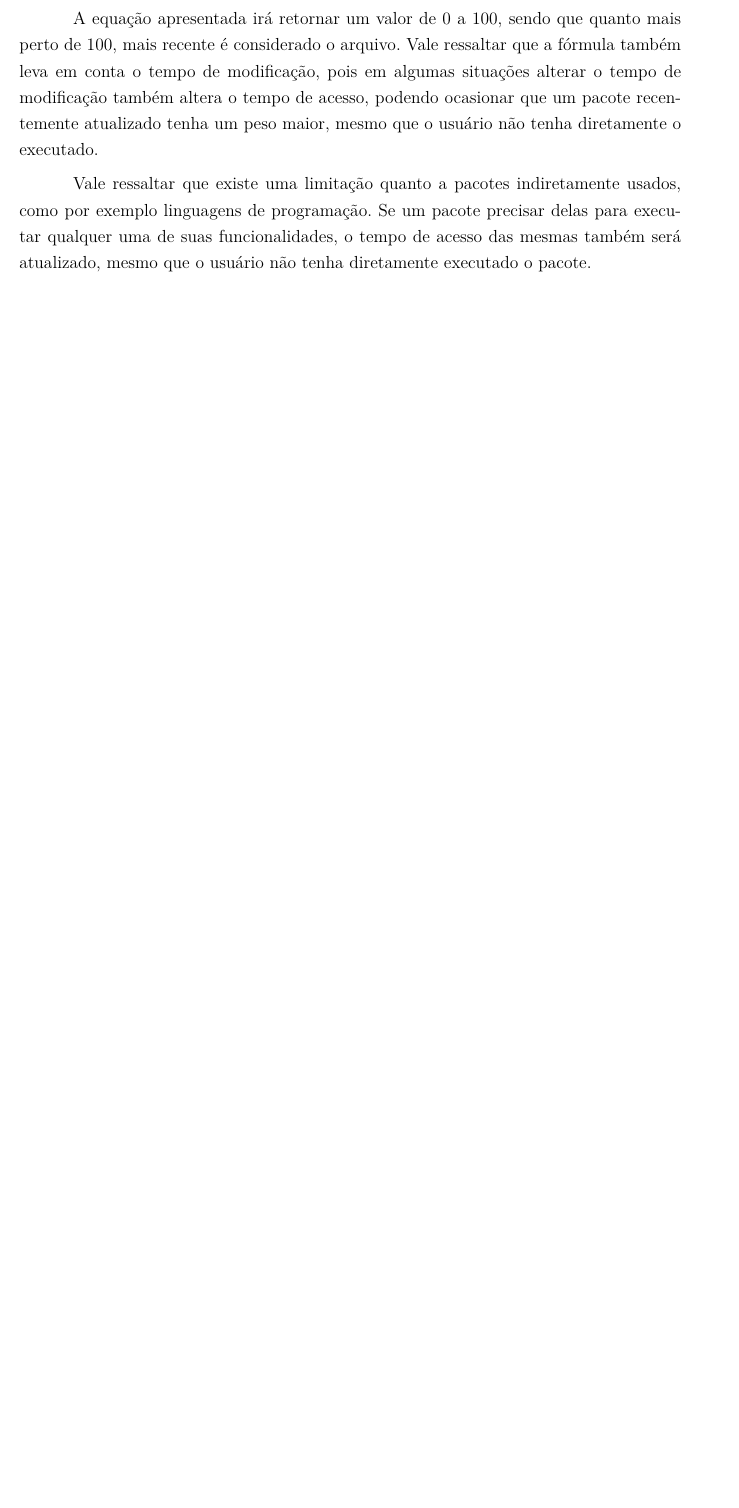
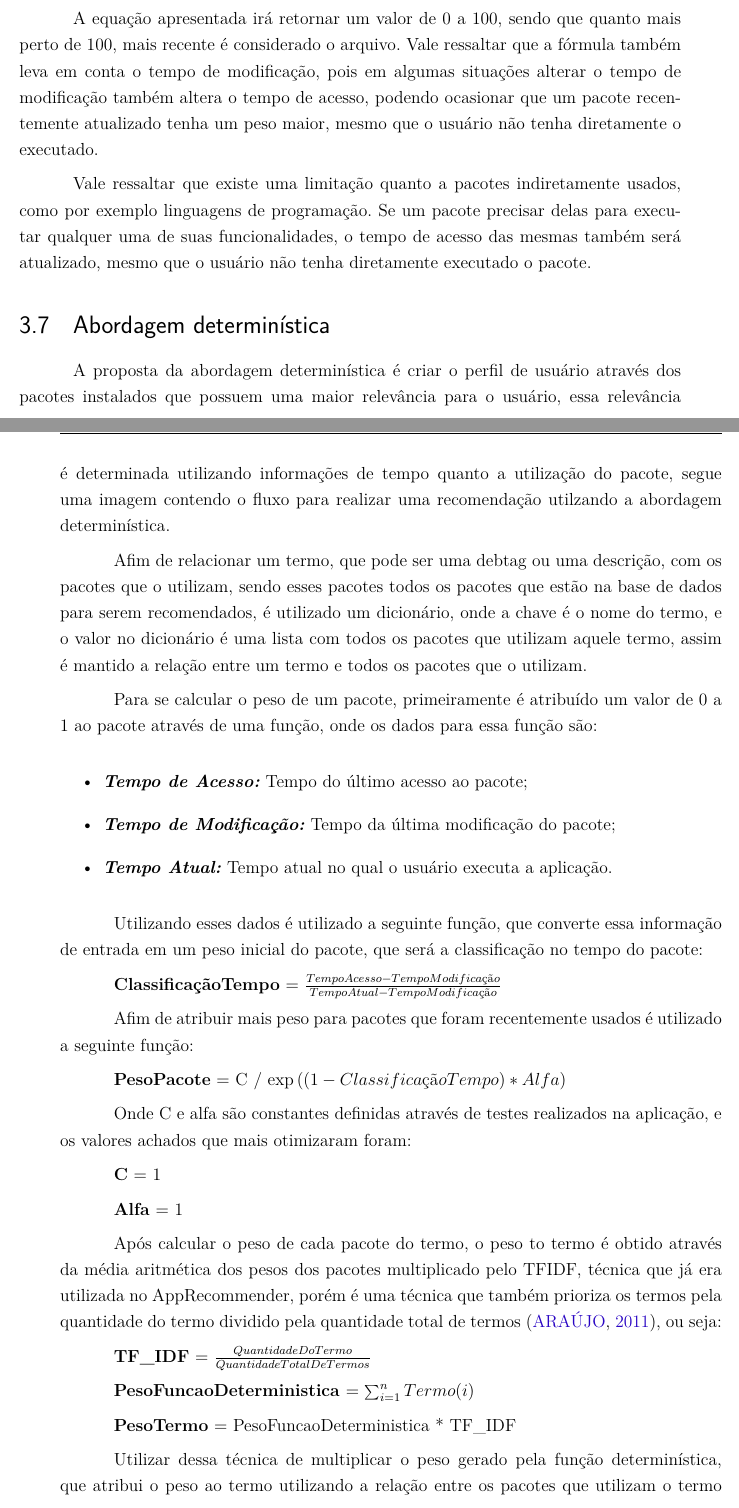
Before and after one commit to fga-unb/template-latex-tcc, a LaTeX thesis (tcc.tex, which reads editaveis/metodologia.tex): part of page 50 of 75 before the commit and two parts of pages 50 and 51 of 77 after it, the two joined at a grey line, cut so that both start at the same text, the shorter picture padded with empty space. Compiled offline with pdfLaTeX.

Commit message:
Adicionado abordagem deterministica na metodologia
Signed-off-by: Luciano Prestes Cavalcanti <lucianopcbr@gmail.com>

```diff
--- a/editaveis/metodologia.tex
+++ b/editaveis/metodologia.tex
@@ -335,3 +335,11 @@ executar qualquer uma de suas funcionalidades, o tempo de acesso das mesmas
 também será atualizado, mesmo que o usuário não tenha diretamente executado o
 pacote.
 
+
+\section{Abordagem determinística}
+
+A proposta da abordagem determinística é criar o perfil de usuário através
+dos pacotes instalados que possuem uma maior relevância para o usuário,
+essa relevância é determinada utilizando informações de tempo quanto a
+utilização do pacote, segue uma imagem contendo o fluxo para realizar uma
+recomendação utilzando a abordagem determinística.
@@ -337,0 +351,53 @@ pacote.
+  \label{fig:abordatem_deterministica}
+\end{figure}
+
+Afim de relacionar um termo, que pode ser uma debtag ou uma descrição, com
+os pacotes que o utilizam, sendo esses pacotes todos os pacotes que estão
+na base de dados para serem recomendados, é utilizado um dicionário, onde
+a chave é o nome do termo, e o valor no dicionário é uma lista com todos os
+pacotes que utilizam aquele termo, assim é mantido a relação entre um termo
+e todos os pacotes que o utilizam.
+
+Para se calcular o peso de um pacote, primeiramente é atribuído um valor de
+0 a 1 ao pacote através de uma função, onde os dados para essa função são:
+
+\begin{itemize}
+  \item \textit{\textbf{Tempo de Acesso:}} Tempo do último acesso ao pacote;
+  \item \textit{\textbf{Tempo de Modificação:}} Tempo da última modificação do pacote;
+  \item \textit{\textbf{Tempo Atual:}} Tempo atual no qual o usuário executa a aplicação.
+\end{itemize}
+
+Utilizando esses dados é utilizado a seguinte função, que converte essa
+informação de entrada em um peso inicial do pacote, que será a classificação
+no tempo do pacote:
+
+\textbf{ClassificaçãoTempo} = $\frac{TempoAcesso - TempoModificação}{TempoAtual -
+TempoModificação}$
+
+Afim de atribuir mais peso para pacotes que foram recentemente usados é
+utilizado a seguinte função:
+
+\textbf{PesoPacote} = C / $\exp\left(({1 - ClassificaçãoTempo}) * {Alfa}\right)$
+
+Onde C e alfa são constantes definidas através de testes realizados na
+aplicação, e os valores achados que mais otimizaram foram:
+
+\textbf{C} = 1
+
+\textbf{Alfa} = 1
+
+Após calcular o peso de cada pacote do termo, o peso to termo é obtido
+através da média aritmética dos pesos dos pacotes multiplicado pelo TFIDF,
+técnica que já era utilizada no AppRecommender, porém é uma técnica que
+também prioriza os termos pela quantidade do termo dividido pela quantidade
+total de termos \cite{araujo2011apprecommender}, ou seja:
+
+\textbf{TF\_IDF} = $\frac{QuantidadeDoTermo} {QuantidadeTotalDeTermos}$
+
+\textbf{PesoFuncaoDeterministica} = $\sum_{i=1}^{n} Termo(i)$
+
+\textbf{PesoTermo} = PesoFuncaoDeterministica * TF\_IDF
+
+Utilizar dessa técnica de multiplicar o peso gerado pela função
+determinística, que atribui o peso ao termo utilizando a relação entre os
+pacotes que utilizam o termo e o tempo de utilização desses pacotes, com
```
Also changed, not shown: figuras/abordagem_deterministica.eps (added), editaveis/metodologia.tex (16 more changed lines).
